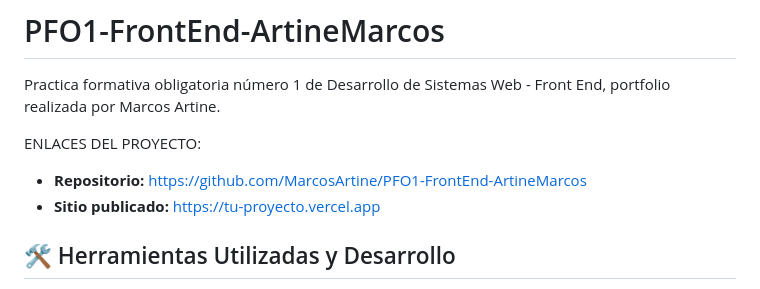
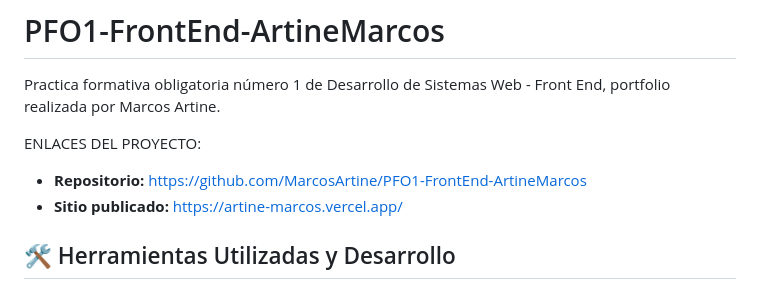
Before and after one commit to MarcosArtine/PFO1-FrontEnd-ArtineMarcos, a Markdown page: README.md, the part around the change. Drawn GitHub-style.

Commit message:
Actualización del archivo README. Corrección de los enlaces del proyecyo

```diff
--- a/README.md
+++ b/README.md
@@ -6,7 +6,7 @@ Practica formativa obligatoria número 1 de Desarrollo de Sistemas Web - Front E
 ENLACES DEL PROYECTO:
 
 * **Repositorio:** https://github.com/MarcosArtine/PFO1-FrontEnd-ArtineMarcos
-* **Sitio publicado:** https://tu-proyecto.vercel.app
+* **Sitio publicado:** https://artine-marcos.vercel.app/
 
 
 ## 🛠️ Herramientas Utilizadas y Desarrollo
```
